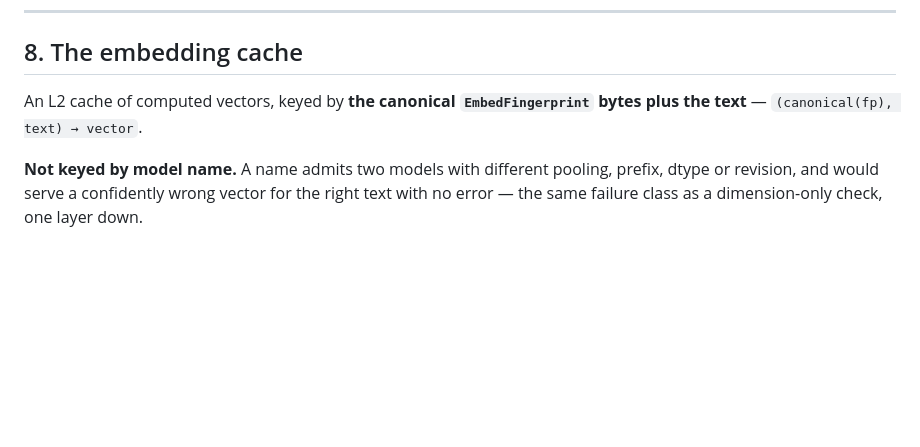
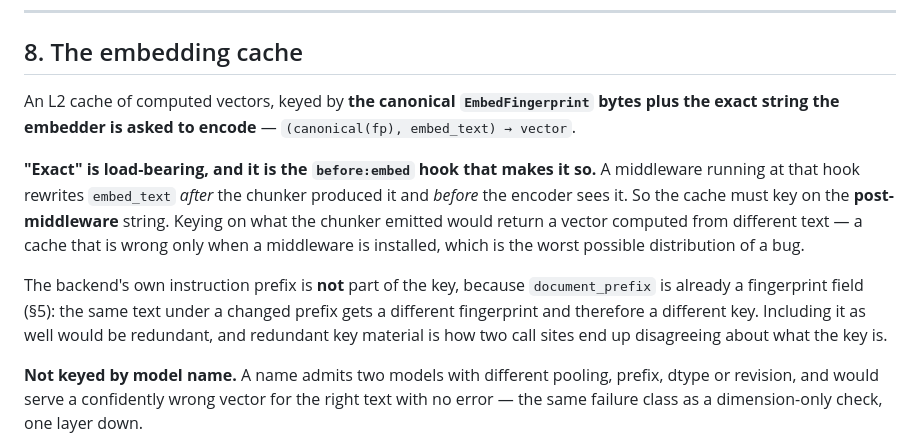
Before and after one commit to mgd43b/manicule, a Markdown page: docs/embeddings.md, the part around the change. Drawn GitHub-style; blank space fills up the shorter version.

Commit message:
Key the embedding cache on post-middleware embed_text
A middleware at before:embed rewrites embed_text after the chunker
produced it and before the encoder sees it, so keying on what the chunker
emitted returns a vector computed from different text. The bug would
appear only when a middleware is installed, which is the worst
distribution for one.

The backend instruction prefix stays out of the key: document_prefix is
already a fingerprint field, so a changed prefix already yields a
different key. Redundant key material is how two call sites end up
disagreeing about what the key is.

```diff
--- a/docs/embeddings.md
+++ b/docs/embeddings.md
@@ -605,7 +605,18 @@ recorded because it eliminated E5 (§1.2).
 ## 8. The embedding cache
 
 An L2 cache of computed vectors, keyed by **the canonical `EmbedFingerprint` bytes plus the
-text** — `(canonical(fp), text) → vector`.
+exact string the embedder is asked to encode** — `(canonical(fp), embed_text) → vector`.
+
+**"Exact" is load-bearing, and it is the `before:embed` hook that makes it so.** A middleware
+running at that hook rewrites `embed_text` *after* the chunker produced it and *before* the
+encoder sees it. So the cache must key on the **post-middleware** string. Keying on what the
+chunker emitted would return a vector computed from different text — a cache that is wrong
+only when a middleware is installed, which is the worst possible distribution of a bug.
+
+The backend's own instruction prefix is **not** part of the key, because `document_prefix` is
+already a fingerprint field (§5): the same text under a changed prefix gets a different
+fingerprint and therefore a different key. Including it as well would be redundant, and
+redundant key material is how two call sites end up disagreeing about what the key is.
 
 **Not keyed by model name.** A name admits two models with different pooling, prefix, dtype or
 revision, and would serve a confidently wrong vector for the right text with no error — the
```
